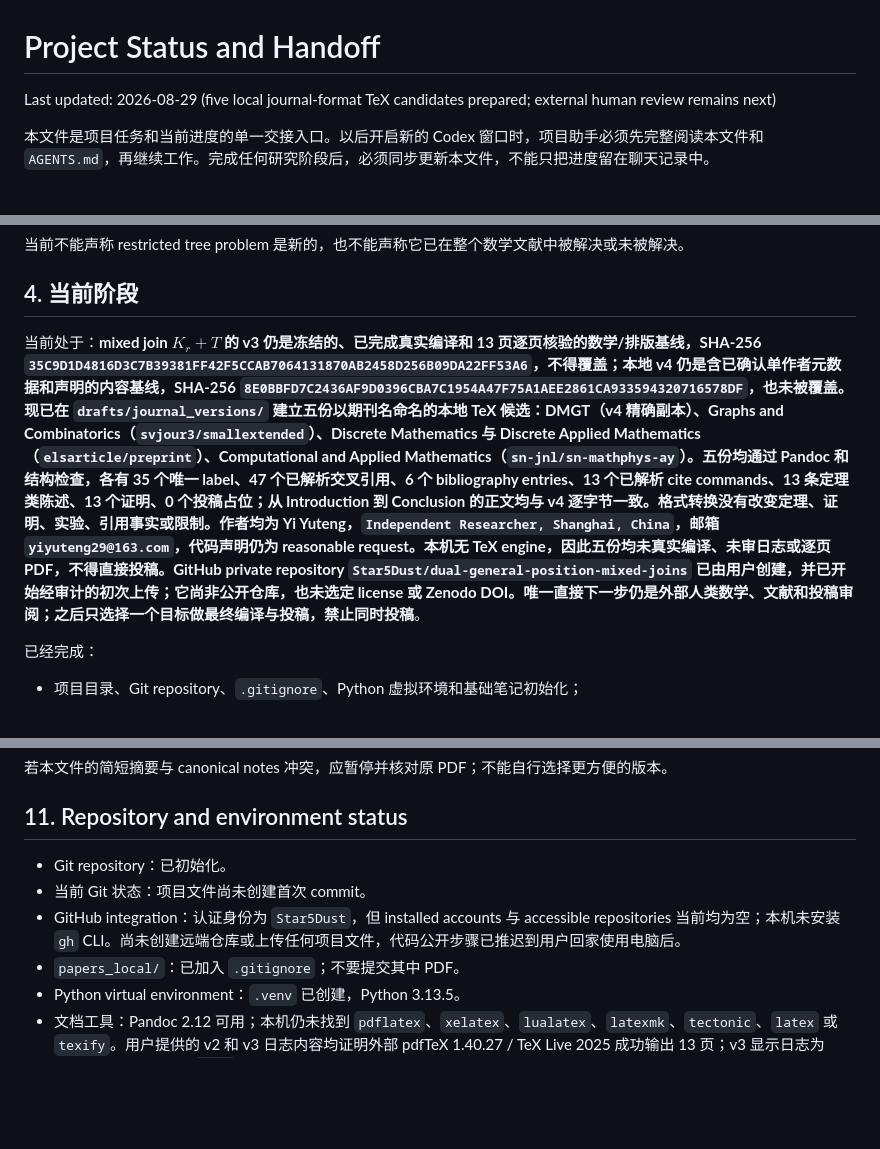
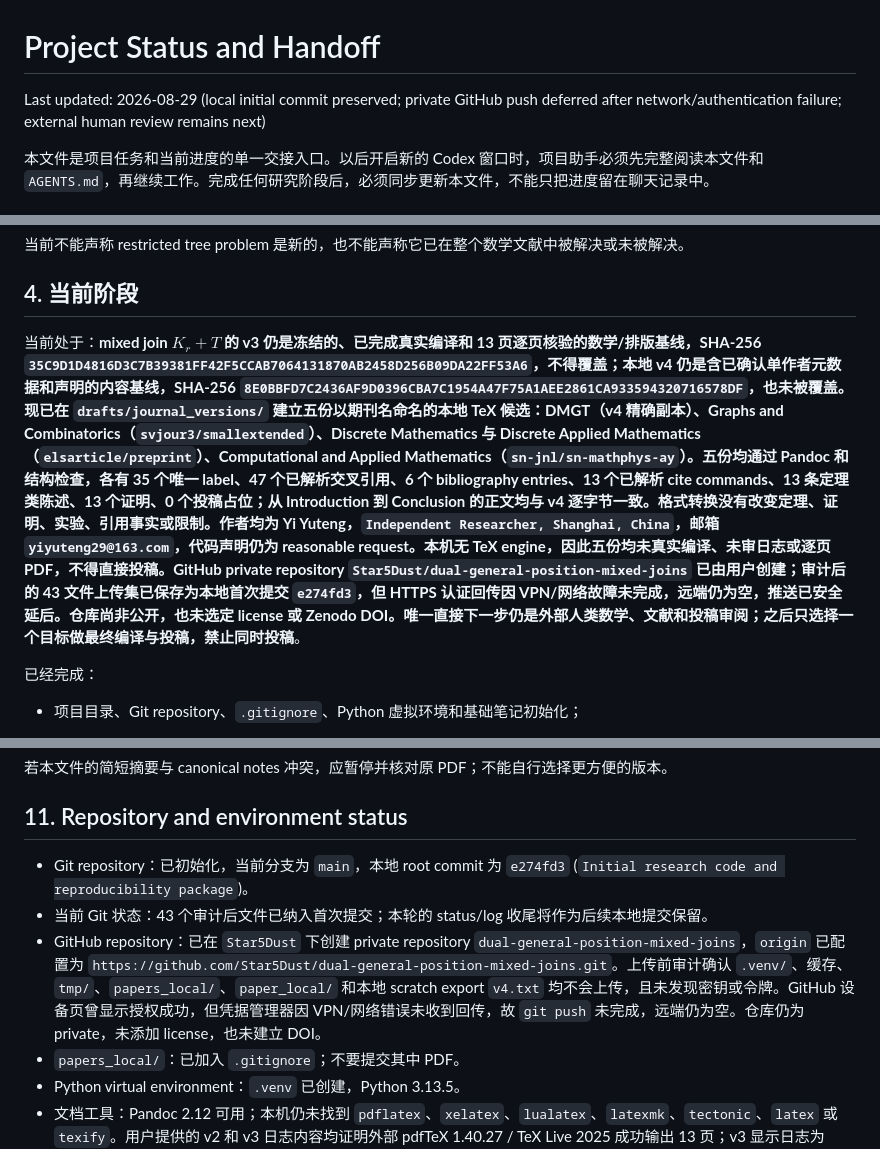
Before and after one commit to Star5Dust/dual-general-position-mixed-joins, a Markdown page: PROJECT_STATUS.md, 3 parts joined by grey strips. Drawn GitHub-style; blank space fills up the shorter version.

```diff
--- a/PROJECT_STATUS.md
+++ b/PROJECT_STATUS.md
@@ -1,6 +1,6 @@
 # Project Status and Handoff
 
-Last updated: 2026-08-29 (five local journal-format TeX candidates prepared; external human review remains next)
+Last updated: 2026-08-29 (local initial commit preserved; private GitHub push deferred after network/authentication failure; external human review remains next)
 
 本文件是项目任务和当前进度的单一交接入口。以后开启新的 Codex 窗口时，项目助手必须先完整阅读本文件和 `AGENTS.md`，再继续工作。完成任何研究阶段后，必须同步更新本文件，不能只把进度留在聊天记录中。
 
@@ -44,7 +44,7 @@ $$
 
 ## 4. 当前阶段
 
-当前处于：**mixed join $K_r+T$ 的 v3 仍是冻结的、已完成真实编译和 13 页逐页核验的数学/排版基线，SHA-256 `35C9D1D4816D3C7B39381FF42F5CCAB7064131870AB2458D256B09DA22FF53A6`，不得覆盖；本地 v4 仍是含已确认单作者元数据和声明的内容基线，SHA-256 `8E0BBFD7C2436AF9D0396CBA7C1954A47F75A1AEE2861CA933594320716578DF`，也未被覆盖。现已在 `drafts/journal_versions/` 建立五份以期刊名命名的本地 TeX 候选：DMGT（v4 精确副本）、Graphs and Combinatorics（`svjour3/smallextended`）、Discrete Mathematics 与 Discrete Applied Mathematics（`elsarticle/preprint`）、Computational and Applied Mathematics（`sn-jnl/sn-mathphys-ay`）。五份均通过 Pandoc 和结构检查，各有 35 个唯一 label、47 个已解析交叉引用、6 个 bibliography entries、13 个已解析 cite commands、13 条定理类陈述、13 个证明、0 个投稿占位；从 Introduction 到 Conclusion 的正文均与 v4 逐字节一致。格式转换没有改变定理、证明、实验、引用事实或限制。作者均为 Yi Yuteng，`Independent Researcher, Shanghai, China`，邮箱 `yiyuteng29@163.com`，代码声明仍为 reasonable request。本机无 TeX engine，因此五份均未真实编译、未审日志或逐页 PDF，不得直接投稿。GitHub private repository `Star5Dust/dual-general-position-mixed-joins` 已由用户创建，并已开始经审计的初次上传；它尚非公开仓库，也未选定 license 或 Zenodo DOI。唯一直接下一步仍是外部人类数学、文献和投稿审阅；之后只选择一个目标做最终编译与投稿，禁止同时投稿**。
+当前处于：**mixed join $K_r+T$ 的 v3 仍是冻结的、已完成真实编译和 13 页逐页核验的数学/排版基线，SHA-256 `35C9D1D4816D3C7B39381FF42F5CCAB7064131870AB2458D256B09DA22FF53A6`，不得覆盖；本地 v4 仍是含已确认单作者元数据和声明的内容基线，SHA-256 `8E0BBFD7C2436AF9D0396CBA7C1954A47F75A1AEE2861CA933594320716578DF`，也未被覆盖。现已在 `drafts/journal_versions/` 建立五份以期刊名命名的本地 TeX 候选：DMGT（v4 精确副本）、Graphs and Combinatorics（`svjour3/smallextended`）、Discrete Mathematics 与 Discrete Applied Mathematics（`elsarticle/preprint`）、Computational and Applied Mathematics（`sn-jnl/sn-mathphys-ay`）。五份均通过 Pandoc 和结构检查，各有 35 个唯一 label、47 个已解析交叉引用、6 个 bibliography entries、13 个已解析 cite commands、13 条定理类陈述、13 个证明、0 个投稿占位；从 Introduction 到 Conclusion 的正文均与 v4 逐字节一致。格式转换没有改变定理、证明、实验、引用事实或限制。作者均为 Yi Yuteng，`Independent Researcher, Shanghai, China`，邮箱 `yiyuteng29@163.com`，代码声明仍为 reasonable request。本机无 TeX engine，因此五份均未真实编译、未审日志或逐页 PDF，不得直接投稿。GitHub private repository `Star5Dust/dual-general-position-mixed-joins` 已由用户创建；审计后的 43 文件上传集已保存为本地首次提交 `e274fd3`，但 HTTPS 认证回传因 VPN/网络故障未完成，远端仍为空，推送已安全延后。仓库尚非公开，也未选定 license 或 Zenodo DOI。唯一直接下一步仍是外部人类数学、文献和投稿审阅；之后只选择一个目标做最终编译与投稿，禁止同时投稿**。
 
 已经完成：
 
@@ -384,9 +384,9 @@ Ullas Chandran S.V., Sandi Klavžar, and James Tuite, “The General Position Pr
 
 ## 11. Repository and environment status
 
-- Git repository：已初始化。
-- 当前 Git 状态：项目文件尚未创建首次 commit。
-- GitHub integration：认证身份为 `Star5Dust`，但 installed accounts 与 accessible repositories 当前均为空；本机未安装 `gh` CLI。尚未创建远端仓库或上传任何项目文件，代码公开步骤已推迟到用户回家使用电脑后。
+- Git repository：已初始化，当前分支为 `main`，本地 root commit 为 `e274fd3` (`Initial research code and reproducibility package`)。
+- 当前 Git 状态：43 个审计后文件已纳入首次提交；本轮的 status/log 收尾将作为后续本地提交保留。
+- GitHub repository：已在 `Star5Dust` 下创建 private repository `dual-general-position-mixed-joins`，`origin` 已配置为 `https://github.com/Star5Dust/dual-general-position-mixed-joins.git`。上传前审计确认 `.venv/`、缓存、`tmp/`、`papers_local/`、`paper_local/` 和本地 scratch export `v4.txt` 均不会上传，且未发现密钥或令牌。GitHub 设备页曾显示授权成功，但凭据管理器因 VPN/网络错误未收到回传，故 `git push` 未完成，远端仍为空。仓库仍为 private，未添加 license，也未建立 DOI。
 - `papers_local/`：已加入 `.gitignore`；不要提交其中 PDF。
 - Python virtual environment：`.venv` 已创建，Python 3.13.5。
 - 文档工具：Pandoc 2.12 可用；本机仍未找到 `pdflatex`、`xelatex`、`lualatex`、`latexmk`、`tectonic`、`latex` 或 `texify`。用户提供的 v2 和 v3 日志内容均证明外部 pdfTeX 1.40.27 / TeX Live 2025 成功输出 13 页；v3 显示日志为 PDF 打印件而非原生 `.log`，但其可见内容完整且 typesetting audit 已通过。v4 与五份期刊候选只完成 Pandoc、结构和正文一致性静态检查，不能套用 v3 的真实编译结论。
```
Also changed, not shown: other parts of PROJECT_STATUS.md (+2 -2 lines), notes/research_log.md (+9 -0 lines).
